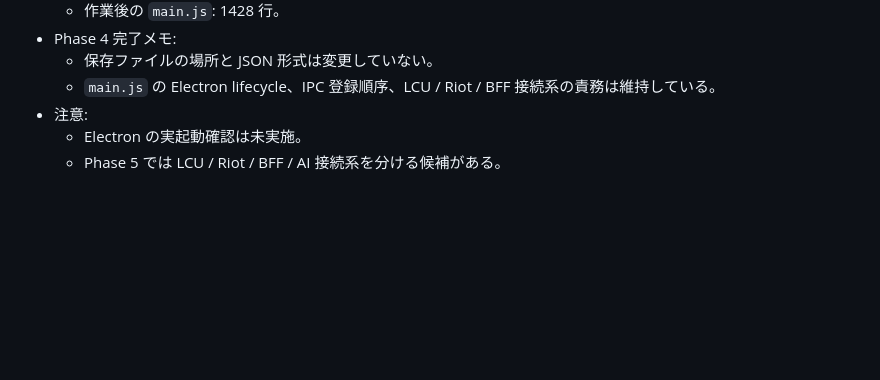
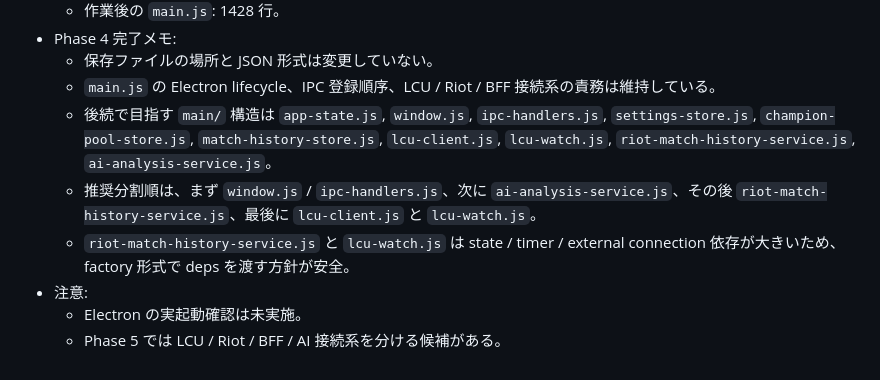
Before and after one commit to kyuu090/lol-ai-ban-pick, a Markdown page: docs/refactoring-for-ai-agents-save-data.md, the part around the change. GitHub-like rendering; blank space fills up the shorter version.

```diff
--- a/docs/refactoring-for-ai-agents-save-data.md
+++ b/docs/refactoring-for-ai-agents-save-data.md
@@ -224,6 +224,9 @@
 - Phase 4 完了メモ:
   - 保存ファイルの場所と JSON 形式は変更していない。
   - `main.js` の Electron lifecycle、IPC 登録順序、LCU / Riot / BFF 接続系の責務は維持している。
+  - 後続で目指す `main/` 構造は `app-state.js`, `window.js`, `ipc-handlers.js`, `settings-store.js`, `champion-pool-store.js`, `match-history-store.js`, `lcu-client.js`, `lcu-watch.js`, `riot-match-history-service.js`, `ai-analysis-service.js`。
+  - 推奨分割順は、まず `window.js` / `ipc-handlers.js`、次に `ai-analysis-service.js`、その後 `riot-match-history-service.js`、最後に `lcu-client.js` と `lcu-watch.js`。
+  - `riot-match-history-service.js` と `lcu-watch.js` は state / timer / external connection 依存が大きいため、factory 形式で deps を渡す方針が安全。
 - 注意:
   - Electron の実起動確認は未実施。
   - Phase 5 では LCU / Riot / BFF / AI 接続系を分ける候補がある。
```
Also changed, not shown: docs/refactoring-for-ai-agents.md (+43 -0 lines).
